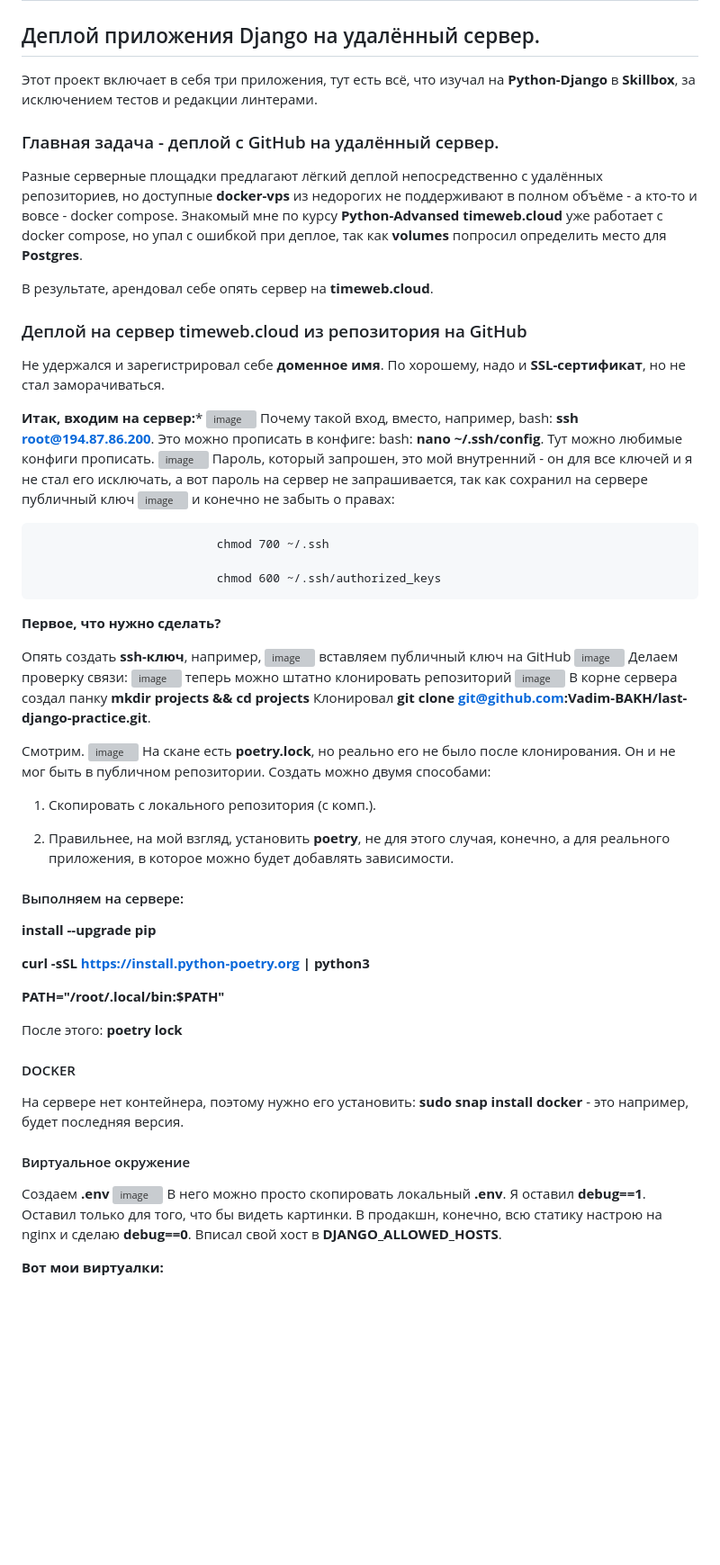
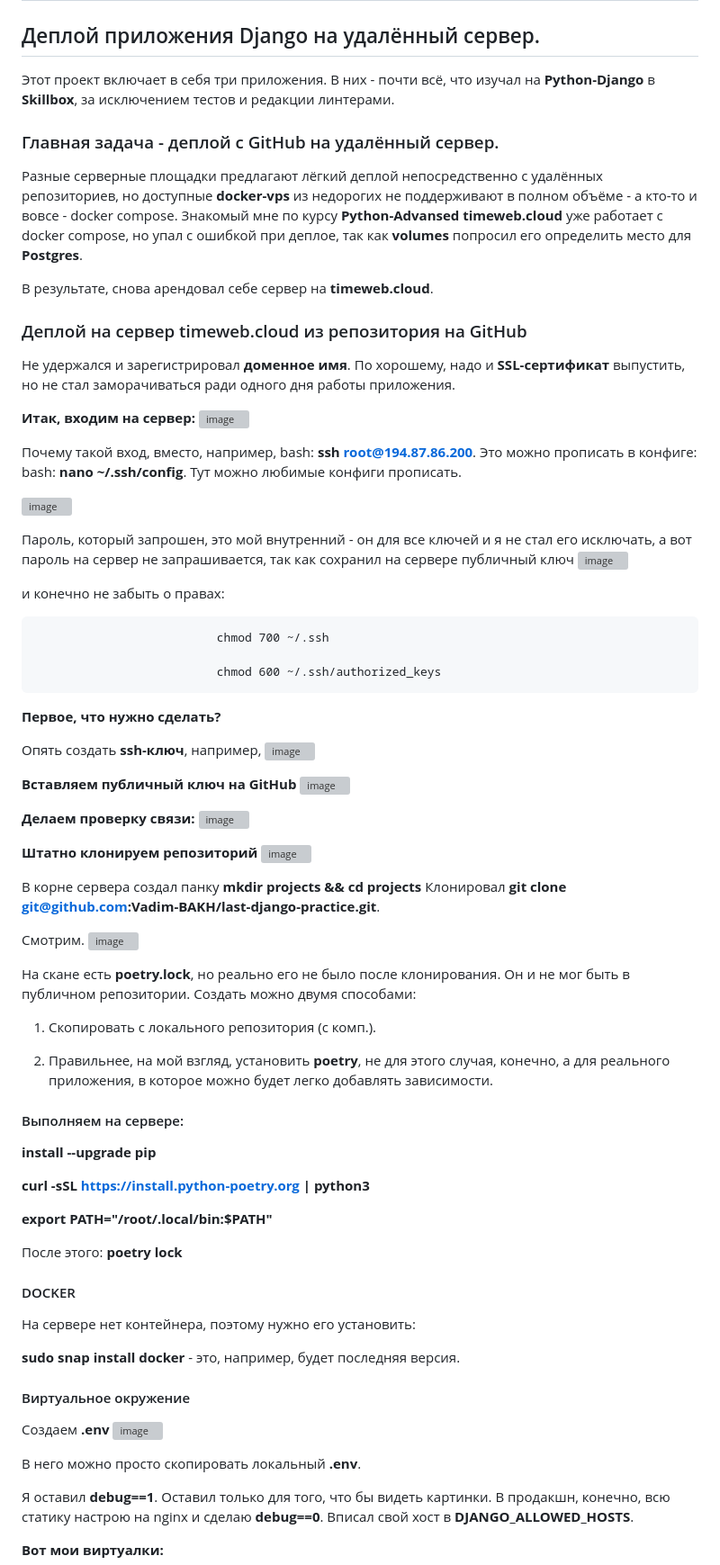
Before and after one commit to Vadim-BAKH/last-django-practice, a Markdown page: README.md, the part around one of its changes. Shown at 90% size. Drawn GitHub-style; blank space fills up the shorter version; grey boxes are pictures that could not be loaded.

```diff
--- a/README.md
+++ b/README.md
@@ -2,7 +2,7 @@
 
 ## Деплой приложения Django на удалённый сервер.
 
-Этот проект включает в себя три приложения, тут есть всё, что изучал
+Этот проект включает в себя три приложения. В них - почти всё, что изучал
 на **Python-Django** в **Skillbox**, за исключением тестов и редакции линтерами.
 
 ### Главная задача - деплой с GitHub на удалённый сервер.
@@ -10,22 +10,26 @@
 репозиториев, но доступные **docker-vps** из недорогих не поддерживают в полном объёме - а
 кто-то и вовсе - docker compose.
 Знакомый мне по курсу **Python-Advansed** **timeweb.cloud** уже работает с  docker compose,
-но упал с ошибкой при деплое, так как **volumes** попросил определить место для **Postgres**.
+но упал с ошибкой при деплое, так как **volumes** попросил его определить место для **Postgres**.
 
-В результате, арендовал себе опять сервер на **timeweb.cloud**.
+В результате, снова арендовал себе сервер на **timeweb.cloud**.
 
 ### Деплой на сервер timeweb.cloud из репозитория на GitHub
-Не удержался и зарегистрировал себе **доменное имя**. По хорошему, надо и **SSL-сертификат**,
-но не стал заморачиваться.
+Не удержался и зарегистрировал **доменное имя**. По хорошему, надо и **SSL-сертификат** выпустить,
+но не стал заморачиваться ради одного дня работы приложения.
 
-**Итак, входим на сервер:***
+**Итак, входим на сервер:**
 ![image](https://github.com/user-attachments/assets/29c8308c-719c-4f50-ba09-a7bef4401379)
+
 Почему такой вход, вместо, например, bash: **ssh root@194.87.86.200**. Это можно прописать
 в конфиге: bash: **nano ~/.ssh/config**. Тут можно любимые конфиги прописать.
+
 ![image](https://github.com/user-attachments/assets/67194519-99a3-448e-a9ff-3dddb7507a1c)
+
 Пароль, который запрошен, это мой внутренний - он для все ключей и я не стал его исключать,
 а вот пароль на сервер не запрашивается, так как сохранил на сервере публичный ключ
 ![image](https://github.com/user-attachments/assets/2759cd36-ad8d-4848-95fc-a8686e56e3f4)
+
 и конечно не забыть о правах:
 
                               chmod 700 ~/.ssh
@@ -38,24 +42,29 @@
 
 Опять создать **ssh-ключ**, например,
 ![image](https://github.com/user-attachments/assets/d44bdab9-4fc8-455c-a08c-935954cbbe0c)
-вставляем публичный ключ на GitHub
+
+**Вставляем публичный ключ на GitHub**
 ![image](https://github.com/user-attachments/assets/0dd7cc4d-adef-4be2-a153-96a31a77f5ed)
-Делаем проверку связи:
+
+**Делаем проверку связи:**
 ![image](https://github.com/user-attachments/assets/081f7f94-7ab8-45aa-9aad-aa8cbc665949)
-теперь можно штатно клонировать репозиторий
+
+**Штатно клонируем репозиторий**
 ![image](https://github.com/user-attachments/assets/b0421c9f-7f51-4946-9cbf-77b3356234e8)
+
 В корне сервера создал панку **mkdir projects && cd projects**
 Клонировал **git clone git@github.com:Vadim-BAKH/last-django-practice.git**.
 
 Смотрим.
 ![image](https://github.com/user-attachments/assets/b2f0427e-fb2d-4b0d-8787-5a3b51b11155)
+
 На скане есть **poetry.lock**, но реально его не было после клонирования. Он и не мог быть
 в публичном репозитории. Создать можно двумя способами:
 
 1. Скопировать с локального репозитория (с комп.).
 
 2. Правильнее, на мой взгляд, установить **poetry**, не для этого случая, конечно, а для
-   реального приложения, в которое можно будет добавлять зависимости.
+   реального приложения, в которое можно будет легко добавлять зависимости.
 
 #### Выполняем на сервере:
 
@@ -63,18 +72,21 @@
 
 **curl -sSL https://install.python-poetry.org | python3**
 
-**PATH="/root/.local/bin:$PATH"**
+**export PATH="/root/.local/bin:$PATH"**
 
 После этого:  **poetry lock**
 
 #### DOCKER
 На сервере нет контейнера, поэтому нужно его установить:
-**sudo snap install docker** - это например, будет последняя версия.
+
+**sudo snap install docker** - это, например, будет последняя версия.
 
 #### Виртуальное окружение
 Создаем **.env**
 ![image](https://github.com/user-attachments/assets/b147a593-1e40-4d06-a98d-fb79eda8a92f)
+
 В него можно просто скопировать локальный **.env**.
+
 Я оставил **debug==1**. Оставил только для того, что бы видеть картинки. В продакшн, конечно,
 всю статику настрою на nginx и сделаю **debug==0**.
 Вписал свой хост в **DJANGO_ALLOWED_HOSTS**.
```
Also changed, not shown: other parts of README.md (+22 -7 lines).
